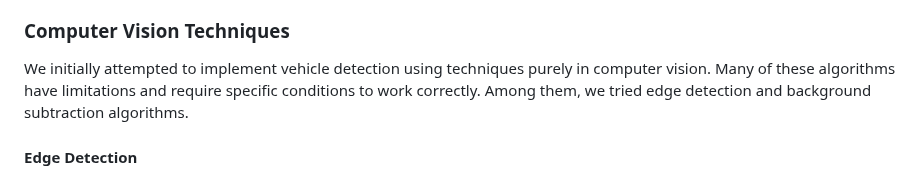
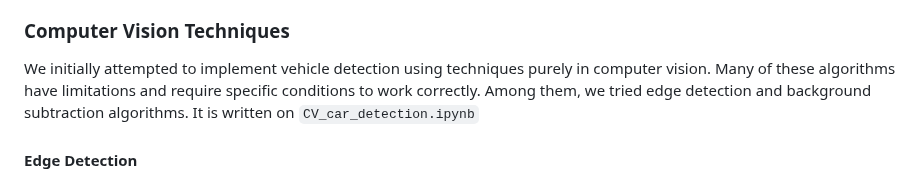
Before and after one commit to C-Gongja/CV_vehicle_counter, a Markdown page: README.md, the part around the change. GitHub-like rendering.

```diff
--- a/README.md
+++ b/README.md
@@ -16,7 +16,7 @@ Our dataset contains images of highways with labels of motorcycles, Sedans, SUVs
 
 ### Computer Vision Techniques
 
-We initially attempted to implement vehicle detection using techniques purely in computer vision. Many of these algorithms have limitations and require specific conditions to work correctly. Among them, we tried edge detection and background subtraction algorithms.
+We initially attempted to implement vehicle detection using techniques purely in computer vision. Many of these algorithms have limitations and require specific conditions to work correctly. Among them, we tried edge detection and background subtraction algorithms. It is written on `CV_car_detection.ipynb`
 
 #### Edge Detection
 
```
